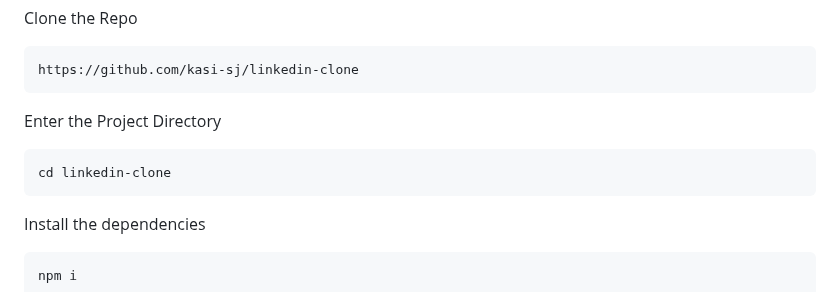
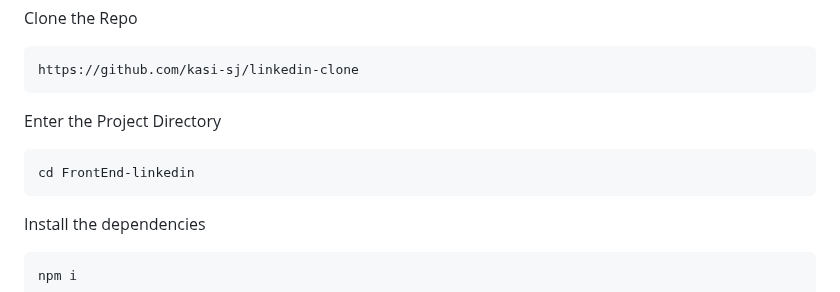
Before and after one commit to kasi-sj/linkedin-clone, a Markdown page: README.md, the part around the change. Drawn GitHub-style.

````diff
--- a/README.md
+++ b/README.md
@@ -93,7 +93,7 @@ https://github.com/kasi-sj/linkedin-clone
 ```
 Enter the Project Directory
 ```bash
-cd linkedin-clone
+cd FrontEnd-linkedin
 ```
 Install the dependencies
 ```bash
````
